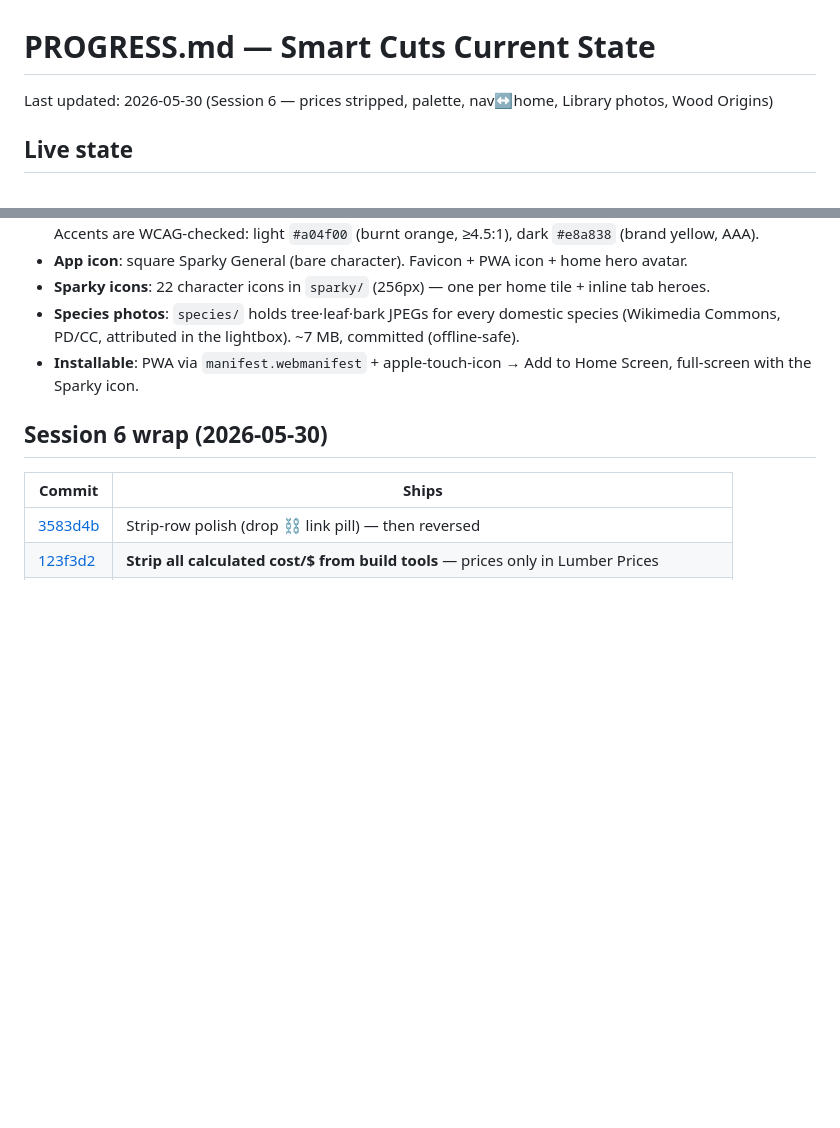
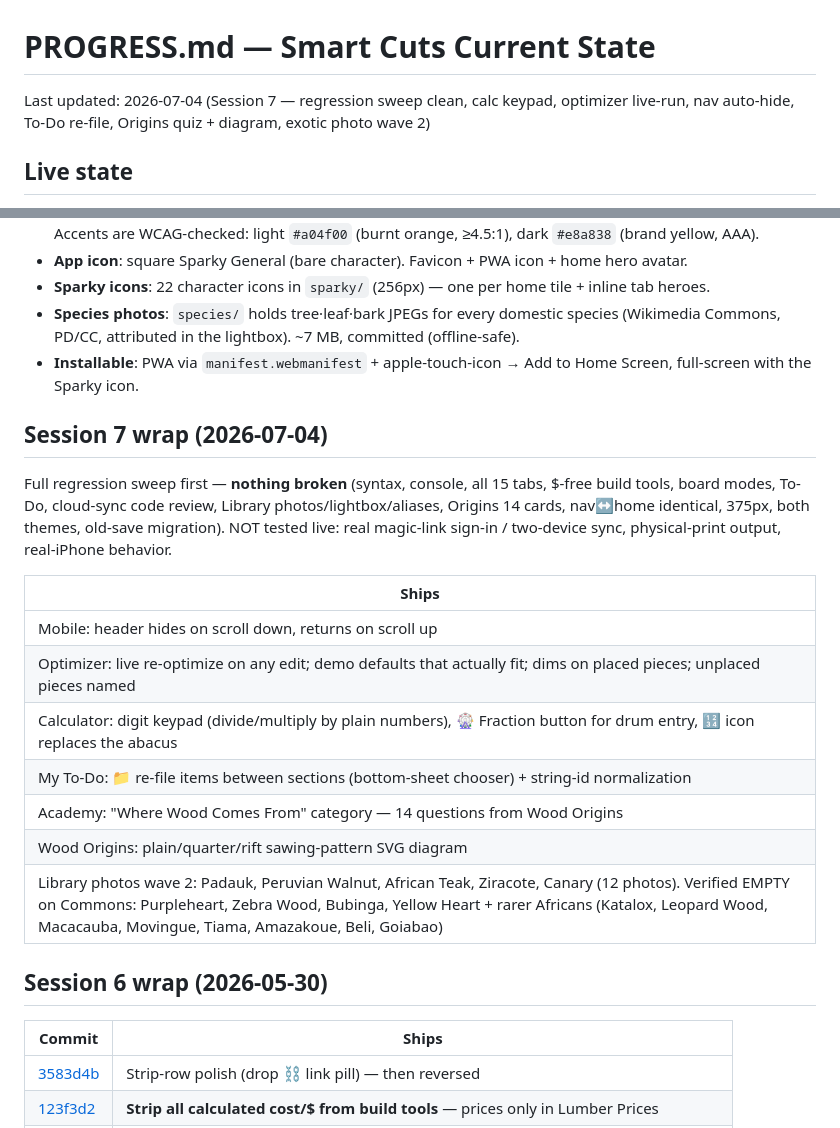
Before and after one commit to michael-VDAM/smart-cuts, a Markdown page: PROGRESS.md, 2 parts joined by grey strips. Rendered like a GitHub page; blank space fills up the shorter version.

```diff
--- a/PROGRESS.md
+++ b/PROGRESS.md
@@ -1,6 +1,6 @@
 # PROGRESS.md — Smart Cuts Current State
 
-Last updated: 2026-05-30 (Session 6 — prices stripped, palette, nav↔home, Library photos, Wood Origins)
+Last updated: 2026-07-04 (Session 7 — regression sweep clean, calc keypad, optimizer live-run, nav auto-hide, To-Do re-file, Origins quiz + diagram, exotic photo wave 2)
 
 ## Live state
 - **URL**: https://michael-vdam.github.io/smart-cuts/
@@ -13,6 +13,20 @@ Last updated: 2026-05-30 (Session 6 — prices stripped, palette, nav↔home, Li
 - **Sparky icons**: 22 character icons in `sparky/` (256px) — one per home tile + inline tab heroes.
 - **Species photos**: `species/` holds tree·leaf·bark JPEGs for every domestic species (Wikimedia Commons, PD/CC, attributed in the lightbox). ~7 MB, committed (offline-safe).
 - **Installable**: PWA via `manifest.webmanifest` + apple-touch-icon → Add to Home Screen, full-screen with the Sparky icon.
+
+## Session 7 wrap (2026-07-04)
+
+Full regression sweep first — **nothing broken** (syntax, console, all 15 tabs, $-free build tools, board modes, To-Do, cloud-sync code review, Library photos/lightbox/aliases, Origins 14 cards, nav↔home identical, 375px, both themes, old-save migration). NOT tested live: real magic-link sign-in / two-device sync, physical-print output, real-iPhone behavior.
+
+| Ships |
+|-------|
+| Mobile: header hides on scroll down, returns on scroll up |
+| Optimizer: live re-optimize on any edit; demo defaults that actually fit; dims on placed pieces; unplaced pieces named |
+| Calculator: digit keypad (divide/multiply by plain numbers), 🎡 Fraction button for drum entry, 🔢 icon replaces the abacus |
+| My To-Do: 📁 re-file items between sections (bottom-sheet chooser) + string-id normalization |
+| Academy: "Where Wood Comes From" category — 14 questions from Wood Origins |
+| Wood Origins: plain/quarter/rift sawing-pattern SVG diagram |
+| Library photos wave 2: Padauk, Peruvian Walnut, African Teak, Ziracote, Canary (12 photos). Verified EMPTY on Commons: Purpleheart, Zebra Wood, Bubinga, Yellow Heart + rarer Africans (Katalox, Leopard Wood, Macacauba, Movingue, Tiama, Amazakoue, Beli, Goiabao) |
 
 ## Session 6 wrap (2026-05-30)
 
```
Also changed, not shown: DECISIONS.md (+7 -0 lines).
